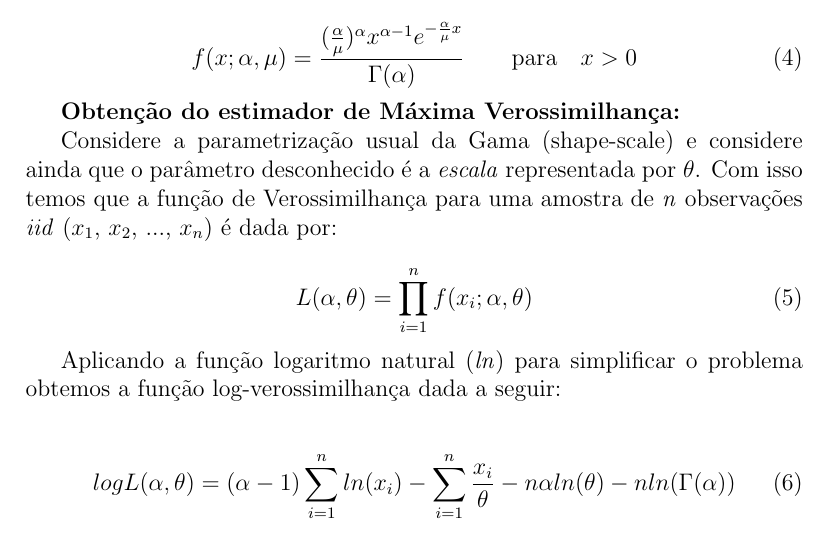
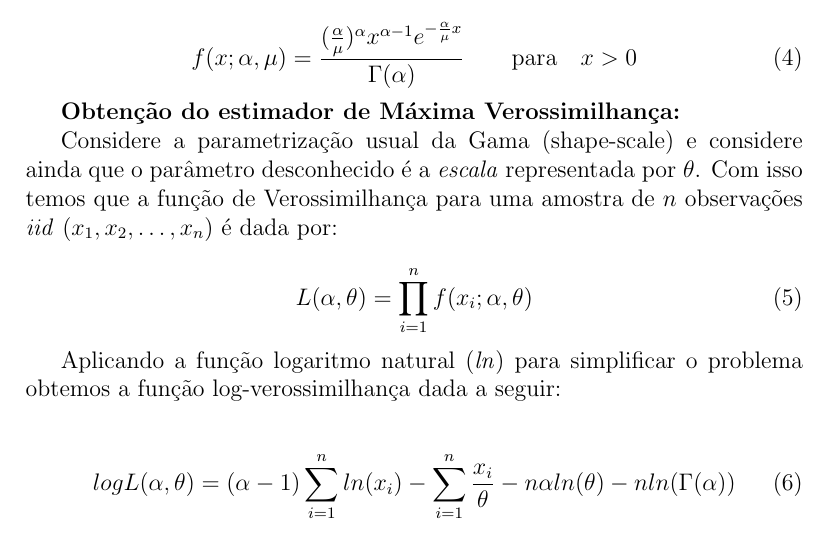
Before and after one commit to mgleysson/LaCCAN, a LaTeX document (Source/Reports/RelatorioDistribuicaoGama/relatorio_Gama.tex): part of page 3 of 4, cut so that both start at the same text. Compiled offline with pdfLaTeX.

```diff
--- a/Source/Reports/RelatorioDistribuicaoGama/relatorio_Gama.tex
+++ b/Source/Reports/RelatorioDistribuicaoGama/relatorio_Gama.tex
@@ -159,7 +159,7 @@
 
 \textbf{Obtenção do estimador de Máxima Verossimilhança:}
 
-Considere a parametrização usual da Gama (shape-scale) e considere ainda que o parâmetro desconhecido é a \textit{escala} representada por $\theta$. Com isso temos que a função de Verossimilhança para uma amostra de \emph{n} observações \emph{iid} ($x_1$, $x_2$, ..., $x_n$) é dada por:
+Considere a parametrização usual da Gama (shape-scale) e considere ainda que o parâmetro desconhecido é a \textit{escala} representada por $\theta$. Com isso temos que a função de Verossimilhança para uma amostra de $n$ observações \emph{iid} ($x_1, x_2, \dots, x_n$) é dada por:
 
 \begin{equation}
 L(\alpha, \theta) = \prod_{i=1}^{n} f(x_i; \alpha, \theta)
```
